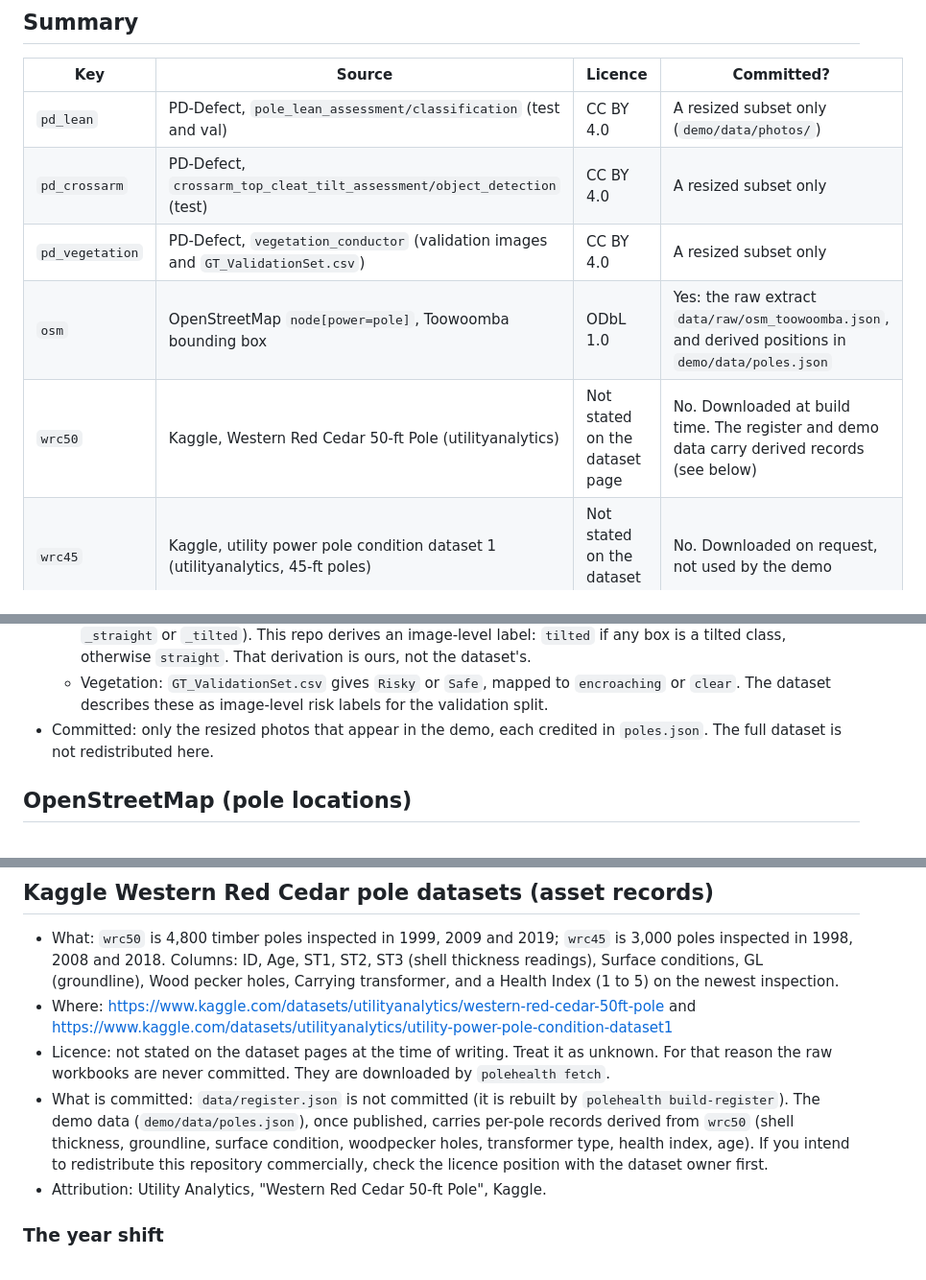
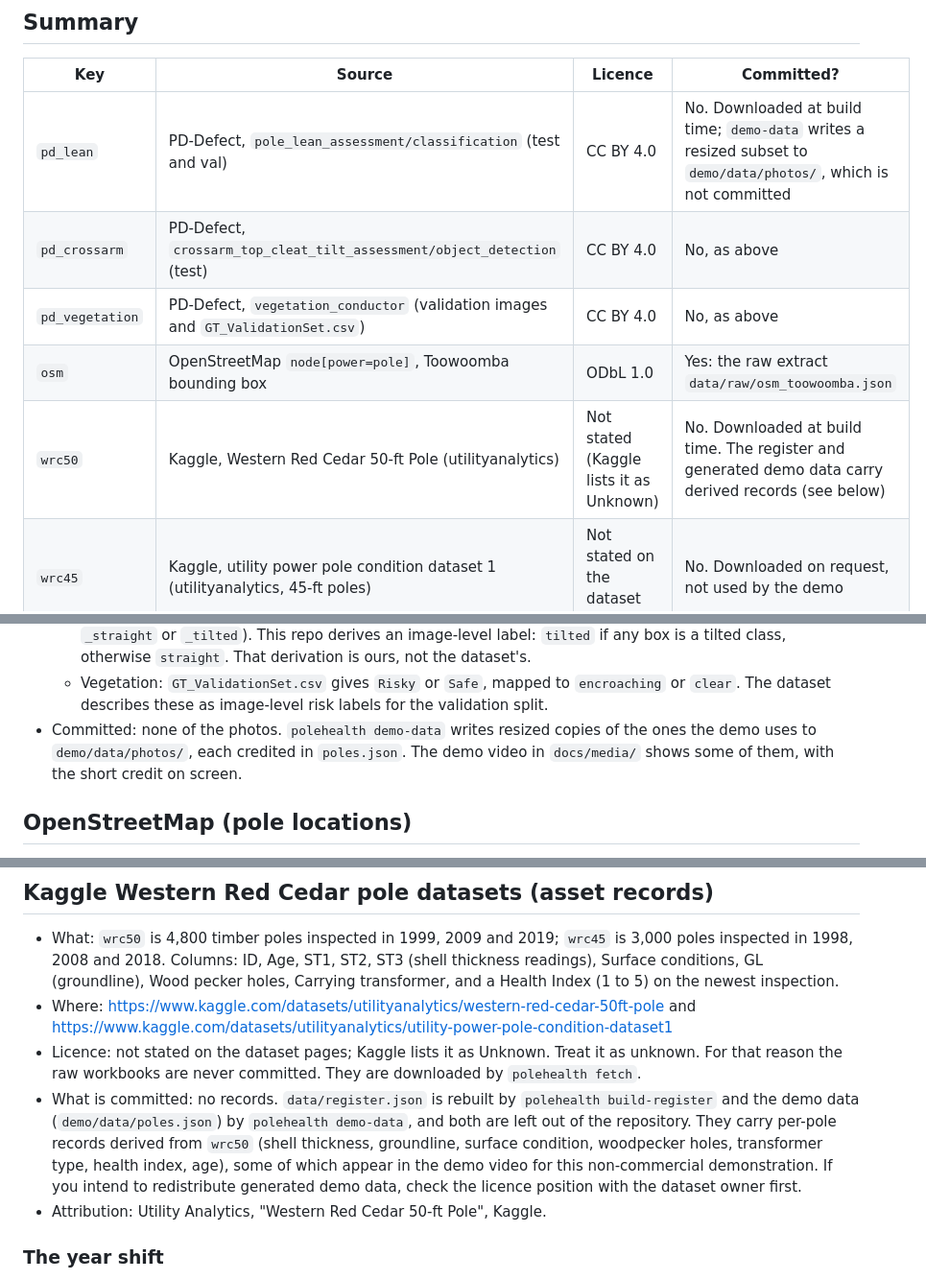
Before and after one commit to will-beyond-data/jev-utilities-pole-health, a Markdown page: DATA_SOURCES.md, 3 parts joined by grey strips. Shown at 96% size. GitHub-like rendering.

```diff
--- a/DATA_SOURCES.md
+++ b/DATA_SOURCES.md
@@ -8,11 +8,11 @@ raw data into `data/raw/`, which is gitignored.
 
 | Key | Source | Licence | Committed? |
 |---|---|---|---|
-| `pd_lean` | PD-Defect, `pole_lean_assessment/classification` (test and val) | CC BY 4.0 | A resized subset only (`demo/data/photos/`) |
-| `pd_crossarm` | PD-Defect, `crossarm_top_cleat_tilt_assessment/object_detection` (test) | CC BY 4.0 | A resized subset only |
-| `pd_vegetation` | PD-Defect, `vegetation_conductor` (validation images and `GT_ValidationSet.csv`) | CC BY 4.0 | A resized subset only |
-| `osm` | OpenStreetMap `node[power=pole]`, Toowoomba bounding box | ODbL 1.0 | Yes: the raw extract `data/raw/osm_toowoomba.json`, and derived positions in `demo/data/poles.json` |
-| `wrc50` | Kaggle, Western Red Cedar 50-ft Pole (utilityanalytics) | Not stated on the dataset page | No. Downloaded at build time. The register and demo data carry derived records (see below) |
+| `pd_lean` | PD-Defect, `pole_lean_assessment/classification` (test and val) | CC BY 4.0 | No. Downloaded at build time; `demo-data` writes a resized subset to `demo/data/photos/`, which is not committed |
+| `pd_crossarm` | PD-Defect, `crossarm_top_cleat_tilt_assessment/object_detection` (test) | CC BY 4.0 | No, as above |
+| `pd_vegetation` | PD-Defect, `vegetation_conductor` (validation images and `GT_ValidationSet.csv`) | CC BY 4.0 | No, as above |
+| `osm` | OpenStreetMap `node[power=pole]`, Toowoomba bounding box | ODbL 1.0 | Yes: the raw extract `data/raw/osm_toowoomba.json` |
+| `wrc50` | Kaggle, Western Red Cedar 50-ft Pole (utilityanalytics) | Not stated (Kaggle lists it as Unknown) | No. Downloaded at build time. The register and generated demo data carry derived records (see below) |
 | `wrc45` | Kaggle, utility power pole condition dataset 1 (utilityanalytics, 45-ft poles) | Not stated on the dataset page | No. Downloaded on request, not used by the demo |
 | Model | Maincode Matilda Jev v1 (`Maincode/matilda-jev-v1`) | Apache-2.0 | Not included. Downloaded by `scripts/gpu/setup.sh` |
 
@@ -36,8 +36,9 @@ raw data into `data/raw/`, which is gitignored.
     `straight`. That derivation is ours, not the dataset's.
   - Vegetation: `GT_ValidationSet.csv` gives `Risky` or `Safe`, mapped to `encroaching` or `clear`. The dataset
     describes these as image-level risk labels for the validation split.
-- Committed: only the resized photos that appear in the demo, each credited in `poles.json`. The full dataset is not
-  redistributed here.
+- Committed: none of the photos. `polehealth demo-data` writes resized copies of the ones the demo uses to
+  `demo/data/photos/`, each credited in `poles.json`. The demo video in `docs/media/` shows some of them, with the
+  short credit on screen.
 
 ## OpenStreetMap (pole locations)
 
@@ -59,12 +60,13 @@ raw data into `data/raw/`, which is gitignored.
   Wood pecker holes, Carrying transformer, and a Health Index (1 to 5) on the newest inspection.
 - Where: https://www.kaggle.com/datasets/utilityanalytics/western-red-cedar-50ft-pole and
   https://www.kaggle.com/datasets/utilityanalytics/utility-power-pole-condition-dataset1
-- Licence: not stated on the dataset pages at the time of writing. Treat it as unknown. For that reason the raw
+- Licence: not stated on the dataset pages; Kaggle lists it as Unknown. Treat it as unknown. For that reason the raw
   workbooks are never committed. They are downloaded by `polehealth fetch`.
-- What is committed: `data/register.json` is not committed (it is rebuilt by `polehealth build-register`). The demo
-  data (`demo/data/poles.json`), once published, carries per-pole records derived from `wrc50` (shell thickness,
-  groundline, surface condition, woodpecker holes, transformer type, health index, age). If you intend to
-  redistribute this repository commercially, check the licence position with the dataset owner first.
+- What is committed: no records. `data/register.json` is rebuilt by `polehealth build-register` and the demo data
+  (`demo/data/poles.json`) by `polehealth demo-data`, and both are left out of the repository. They carry per-pole
+  records derived from `wrc50` (shell thickness, groundline, surface condition, woodpecker holes, transformer type,
+  health index, age), some of which appear in the demo video for this non-commercial demonstration. If you intend
+  to redistribute generated demo data, check the licence position with the dataset owner first.
 - Attribution: Utility Analytics, "Western Red Cedar 50-ft Pole", Kaggle.
 
 ### The year shift
```
Also changed, not shown: README.md (+54 -17 lines), docs/handoff.md (+8 -3 lines), docs/media/demo-poster.jpg (added), 4 other files.
